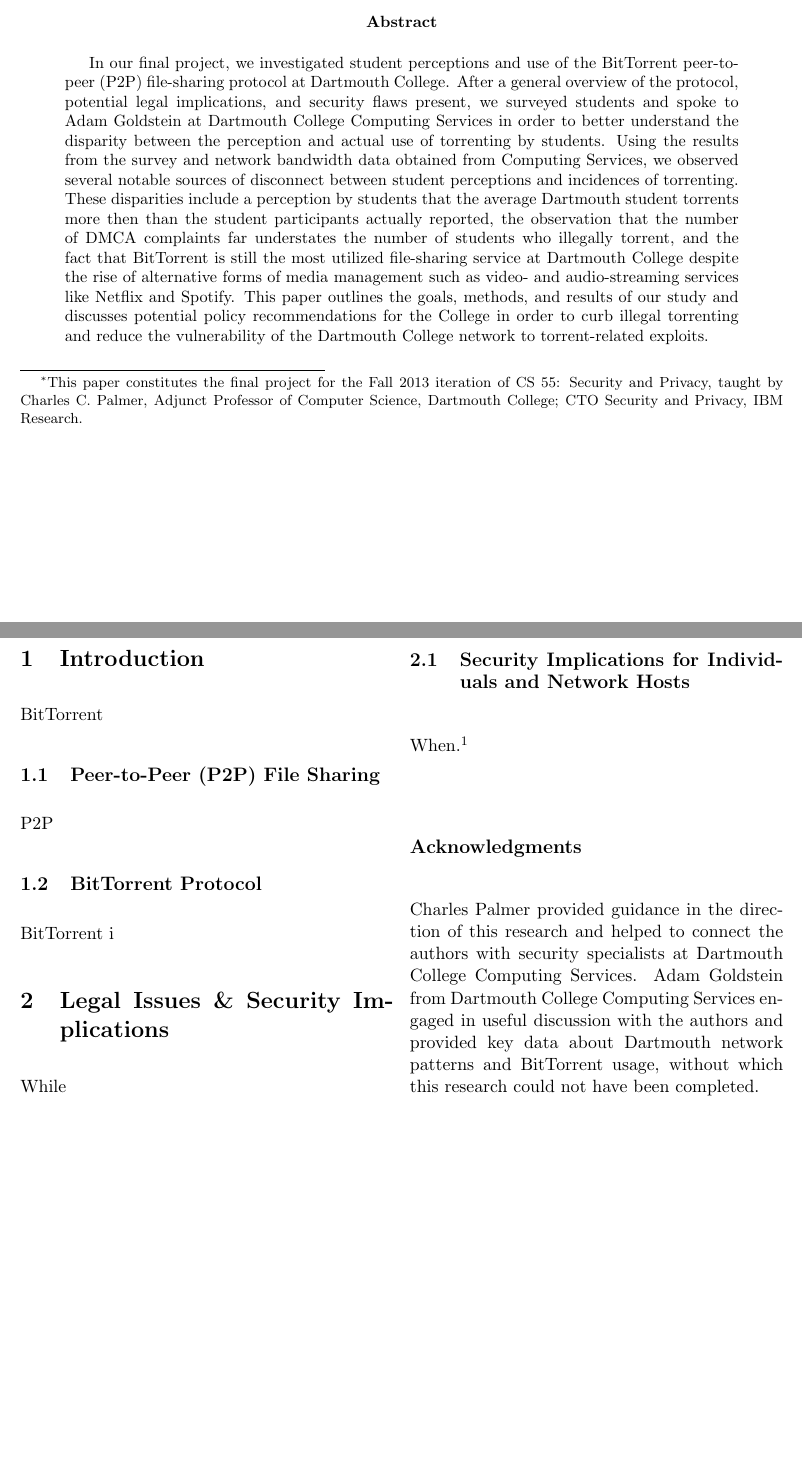
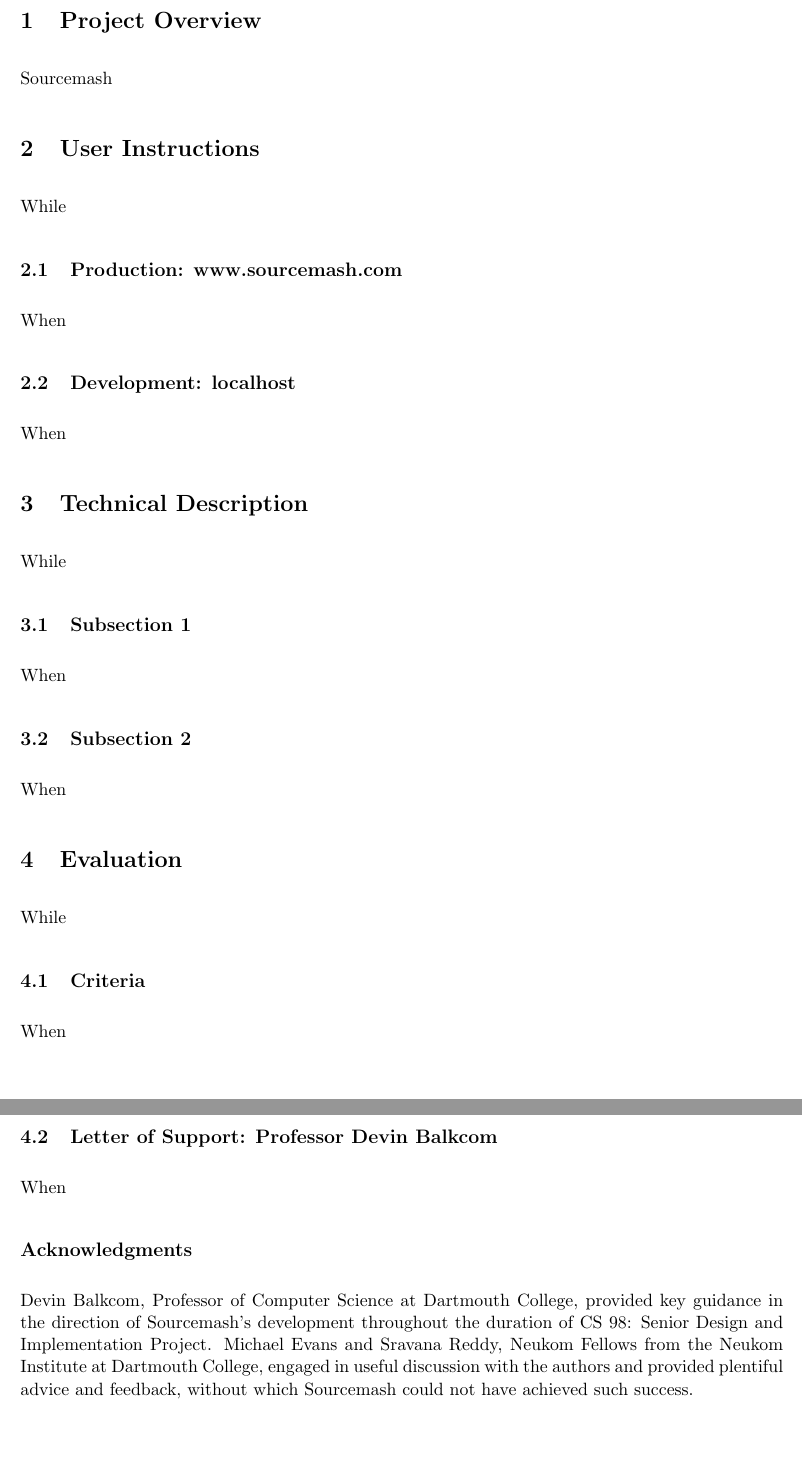
Before and after one commit to sourcemash/Kemeny, a LaTeX document (kemeny_sourcemash.tex): two parts of pages 1 and 2 of 3 before the commit and two parts of pages 2 and 3 of 3 after it, joined at a grey line, cut at the place of the change. Compiled offline with pdfLaTeX.

Commit message:
Reformat and update LaTeX document; add images

```diff
--- a/kemeny_sourcemash.tex
+++ b/kemeny_sourcemash.tex
@@ -1,9 +1,9 @@
 \documentclass[11pt]{article}
-\title{\textbf{Sourcemash \footnote{This paper constitutes the final project for the Fall 2013 iteration of CS 55: Security and Privacy, taught by Charles C. Palmer, Adjunct Professor of Computer Science, Dartmouth College; CTO Security and Privacy, IBM Research.}}}
+\title{\includegraphics[scale=0.65]{solologo} \\~\\ \includegraphics[scale=0.75]{logotext} \\~\\ Kemeny Prize Application 2015}
 \author{
-	Alex Gerstein \\ Dartmouth College\\ Computer Science \\ \texttt{alex.gerstein@dartmouth.edu}
+	Alex Gerstein \\ Dartmouth College '15 \\ Computer Science \\ \texttt{alex.s.gerstein.15@dartmouth.edu}
 	\\ \\
-	Scott Gladstone \\ Dartmouth College\\ Computer Science, Economics\\ \texttt{scott.gladstone@dartmouth.edu}
+	Scott Gladstone \\ Dartmouth College '15 \\ Computer Science \\ \texttt{scott.w.gladstone.15@dartmouth.edu}
 	}
 \date{\today}
 
@@ -14,6 +14,7 @@
 \usepackage{multicol}
 \usepackage{fixltx2e}
 \usepackage{graphicx}
+\graphicspath{ {images/} }
 \usepackage[font=small,labelfont=bf]{caption}
 \usepackage[superscript,biblabel]{cite}
 \usepackage{url}
@@ -25,39 +26,64 @@
 \begin{document}
 
 \maketitle
-\begin{abstract}
-In our final project, we investigated student perceptions and use of the BitTorrent peer-to-peer (P2P) file-sharing protocol at Dartmouth College. After a general overview of the protocol, potential legal implications, and security flaws present, we surveyed students and spoke to Adam Goldstein at Dartmouth College Computing Services in order to better understand the disparity between the perception and actual use of torrenting by students. Using the results from the survey and network bandwidth data obtained from Computing Services, we observed several notable sources of disconnect between student perceptions and incidences of torrenting. These disparities include a perception by students that the average Dartmouth student torrents more then than the student participants actually reported, the observation that the number of DMCA complaints far understates the number of students who illegally torrent, and the fact that BitTorrent is still the most utilized file-sharing service at Dartmouth College despite the rise of alternative forms of media management such as video- and audio-streaming services like Netflix and Spotify. This paper outlines the goals, methods, and results of our study and discusses potential policy recommendations for the College in order to curb illegal torrenting and reduce the vulnerability of the Dartmouth College network to torrent-related exploits.
-\end{abstract}
+%\begin{multicols}{2}
 
 %%%%%%%%%%%%%%%%%%%%%%%%%%%%%%%%%%%
-%%%% ********			INTRODUCTION  		******** %%%%%
+%%%% ********		   PROJECT OVERVIEW          ******** %%%%%
 %%%%%%%%%%%%%%%%%%%%%%%%%%%%%%%%%%%
 
 \pagebreak
-\begin{multicols}{2}
-\section{Introduction}
+\section{Project Overview}
 
-BitTorrent
-
-\subsection{Peer-to-Peer (P2P) File Sharing}
-
-P2P
-
-\subsection{BitTorrent Protocol}
-
-BitTorrent i
+Sourcemash
 
 %%%%%%%%%%%%%%%%%%%%%%%%%%%%%%%%%%%
-%%%% ********			LEGAL ISSUES  		******** %%%%%
+%%%% ********		  USER INSTRUCTIONS  		******** %%%%%
 %%%%%%%%%%%%%%%%%%%%%%%%%%%%%%%%%%%
 
-\section{Legal Issues \& Security Implications}
+\section{User Instructions}
 
 While
 
-\subsection{Security Implications for Individuals and Network Hosts}
+\subsection{Production: www.sourcemash.com}
 
-When \cite{mediadefender}.
+When
+
+\subsection{Development: localhost}
+
+When
+
+%%%%%%%%%%%%%%%%%%%%%%%%%%%%%%%%%%%
+%%%% ********      TECHNICAL DESCRIPTION 	******** %%%%%
+%%%%%%%%%%%%%%%%%%%%%%%%%%%%%%%%%%%
+
+\section{Technical Description}
+
+While
+
+\subsection{Subsection 1}
+
+When
+
+\subsection{Subsection 2}
+
+When
+
+%%%%%%%%%%%%%%%%%%%%%%%%%%%%%%%%%%%
+%%%% ********      		EVALUATION 			******** %%%%%
+%%%%%%%%%%%%%%%%%%%%%%%%%%%%%%%%%%%
+
+\section{Evaluation}
+
+While
+
+\subsection{Criteria}
+
+When
+
+\subsection{Letter of Support: Professor Devin Balkcom}
+
+When
 
 
 %%%%%%%%%%%%%%%%%%%%%%%%%%%%%%%%%%%
@@ -65,10 +91,5 @@
 %%%%%%%%%%%%%%%%%%%%%%%%%%%%%%%%%%%
 
 \subsection*{Acknowledgments}
-Charles Palmer provided guidance in the direction of this research and helped to connect the authors with security specialists at Dartmouth College Computing Services. Adam Goldstein from Dartmouth College Computing Services engaged in useful discussion with the authors and provided key data about Dartmouth network patterns and BitTorrent usage, without which this research could not have been completed.
-\end{multicols}
+Devin Balkcom, Professor of Computer Science at Dartmouth College, provided key guidance in the direction of Sourcemash's development throughout the duration of CS 98: Senior Design and Implementation Project. Michael Evans and Sravana Reddy, Neukom Fellows from the Neukom Institute at Dartmouth College, engaged in useful discussion with the authors and provided plentiful advice and feedback, without which Sourcemash could not have achieved such success.
 
-%%%%%%%%%%%%%%%%%%%%%%%%%%%%%%%%%%%
-%%%% ********			  REFERENCES  		******** %%%%%
-%%%%%%%%%%%%%%%%%%%%%%%%%%%%%%%%%%%
-\pagebreak
```
Also changed, not shown: images/logotext.png (added), images/solologo.png (added), kemeny_sourcemash.tex (8 more changed lines), 1 other file.
